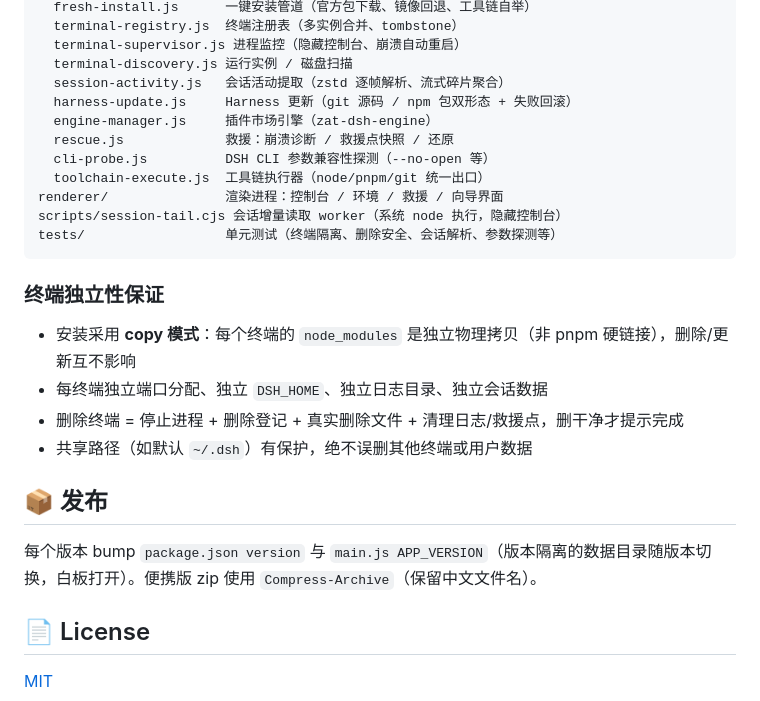
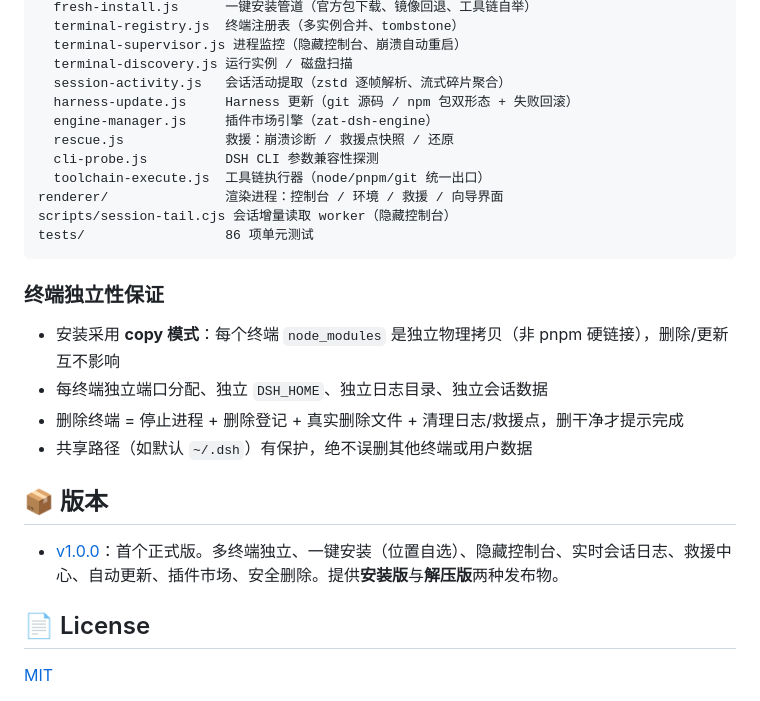
Before and after one commit to holyshock31/zat-dsh-launcher, a Markdown page: README.md, the part around one of its changes. Rendered like a GitHub page.

````diff
--- a/README.md
+++ b/README.md
@@ -53,23 +70,23 @@ src/                    业务模块
   harness-update.js     Harness 更新（git 源码 / npm 包双形态 + 失败回滚）
   engine-manager.js     插件市场引擎（zat-dsh-engine）
   rescue.js             救援：崩溃诊断 / 救援点快照 / 还原
-  cli-probe.js          DSH CLI 参数兼容性探测（--no-open 等）
+  cli-probe.js          DSH CLI 参数兼容性探测
   toolchain-execute.js  工具链执行器（node/pnpm/git 统一出口）
 renderer/               渲染进程：控制台 / 环境 / 救援 / 向导界面
-scripts/session-tail.cjs 会话增量读取 worker（系统 node 执行，隐藏控制台）
-tests/                  单元测试（终端隔离、删除安全、会话解析、参数探测等）
+scripts/session-tail.cjs 会话增量读取 worker（隐藏控制台）
+tests/                  86 项单元测试
 ```
 
 ### 终端独立性保证
 
-- 安装采用 **copy 模式**：每个终端的 `node_modules` 是独立物理拷贝（非 pnpm 硬链接），删除/更新互不影响
+- 安装采用 **copy 模式**：每个终端 `node_modules` 是独立物理拷贝（非 pnpm 硬链接），删除/更新互不影响
 - 每终端独立端口分配、独立 `DSH_HOME`、独立日志目录、独立会话数据
 - 删除终端 = 停止进程 + 删除登记 + 真实删除文件 + 清理日志/救援点，删干净才提示完成
 - 共享路径（如默认 `~/.dsh`）有保护，绝不误删其他终端或用户数据
 
-## 📦 发布
+## 📦 版本
 
-每个版本 bump `package.json version` 与 `main.js APP_VERSION`（版本隔离的数据目录随版本切换，白板打开）。便携版 zip 使用 `Compress-Archive`（保留中文文件名）。
+- [v1.0.0](https://github.com/mishibeikejie/zat-dsh-launcher/releases/tag/v1.0.0)：首个正式版。多终端独立、一键安装（位置自选）、隐藏控制台、实时会话日志、救援中心、自动更新、插件市场、安全删除。提供**安装版**与**解压版**两种发布物。
 
 ## 📄 License
 
````
Also changed, not shown: other parts of README.md (+41 -24 lines), README.en.md (added, +97 -0 lines).
